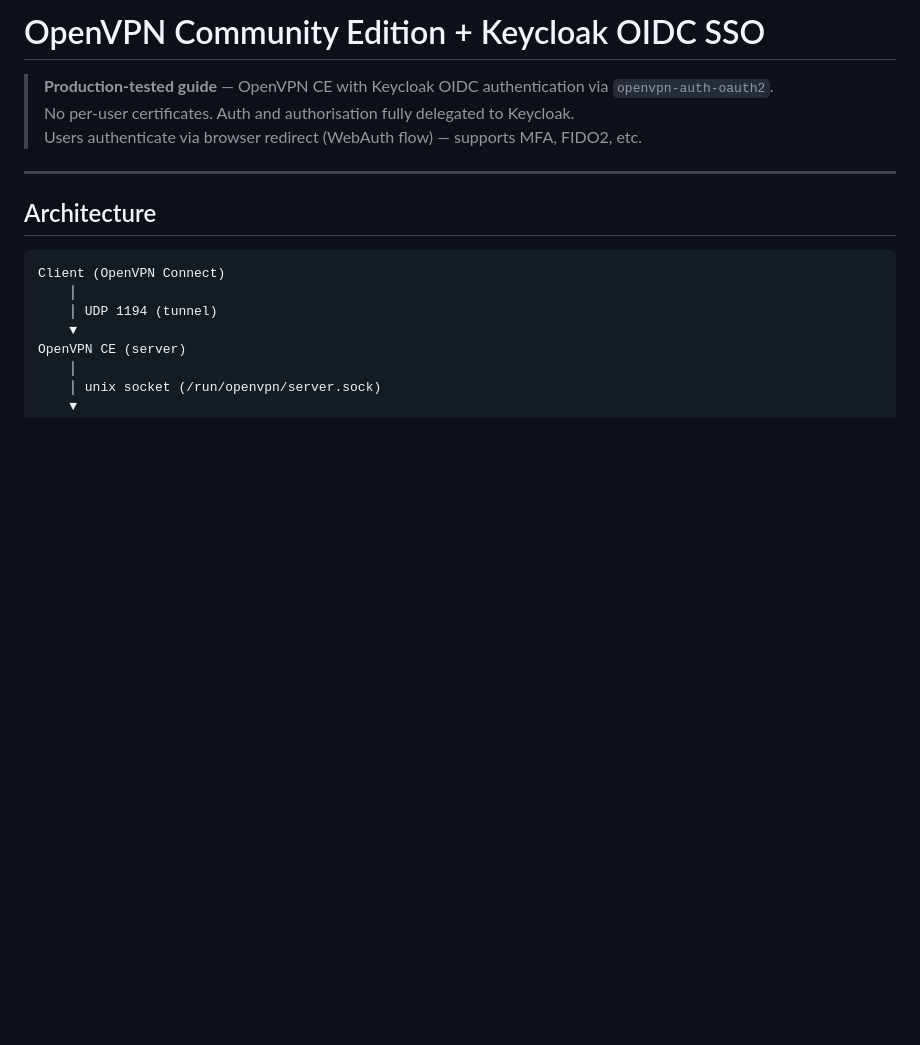
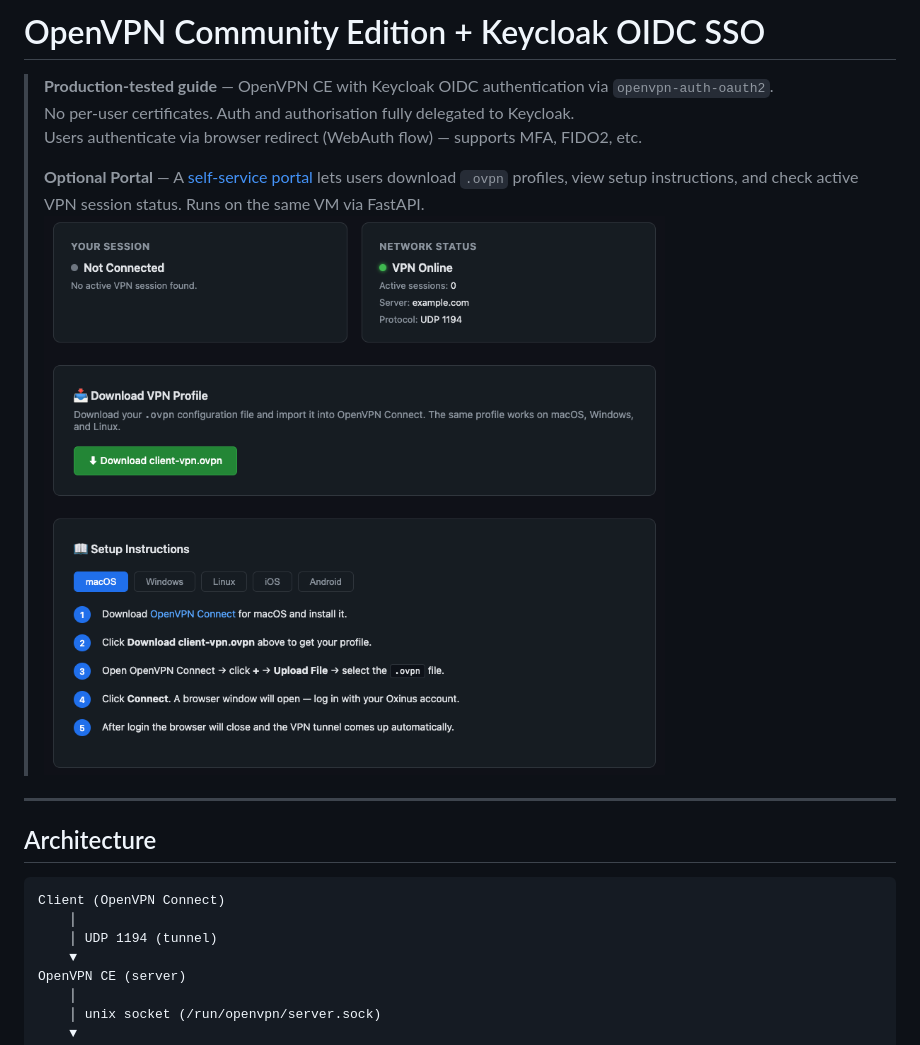
Before and after one commit to mohammadahsan/openvpn-with-oidc, a Markdown page: README.md, the part around the change. GitHub-like rendering; pictures changed too: image/README/1777624605601.png (added); blank space fills up the shorter version.

Commit message:
added image

```diff
--- a/README.md
+++ b/README.md
@@ -3,7 +3,9 @@
 > **Production-tested guide** — OpenVPN CE with Keycloak OIDC authentication via `openvpn-auth-oauth2`.
 > No per-user certificates. Auth and authorisation fully delegated to Keycloak.
 > Users authenticate via browser redirect (WebAuth flow) — supports MFA, FIDO2, etc.
-
+>
+> **Optional Portal** — A [self-service portal](portal/README.md) lets users download `.ovpn` profiles, view setup instructions, and check active VPN session status. Runs on the same VM via FastAPI.
+> ![1777624605601](image/README/1777624605601.png)
 ---
 
 ## Architecture
```
